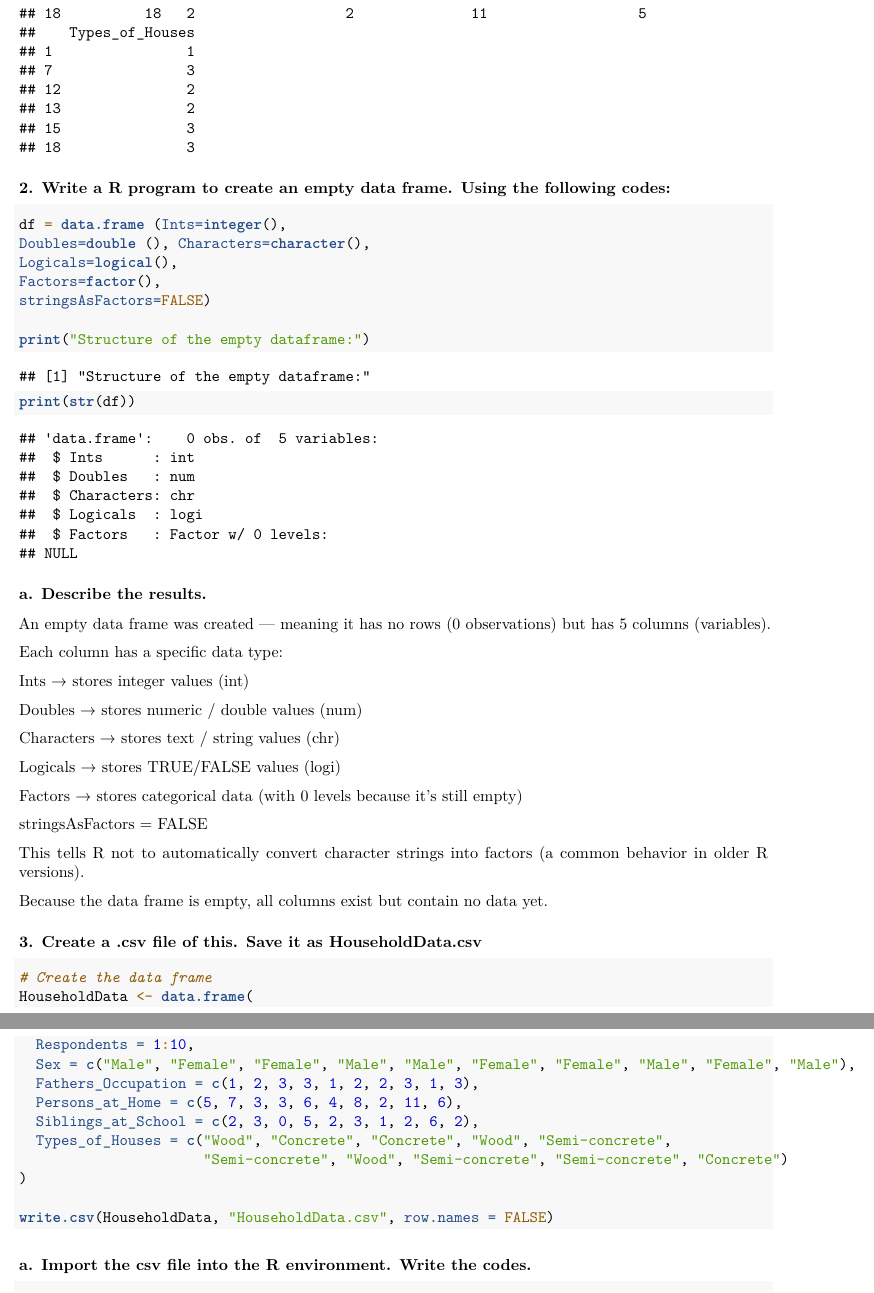
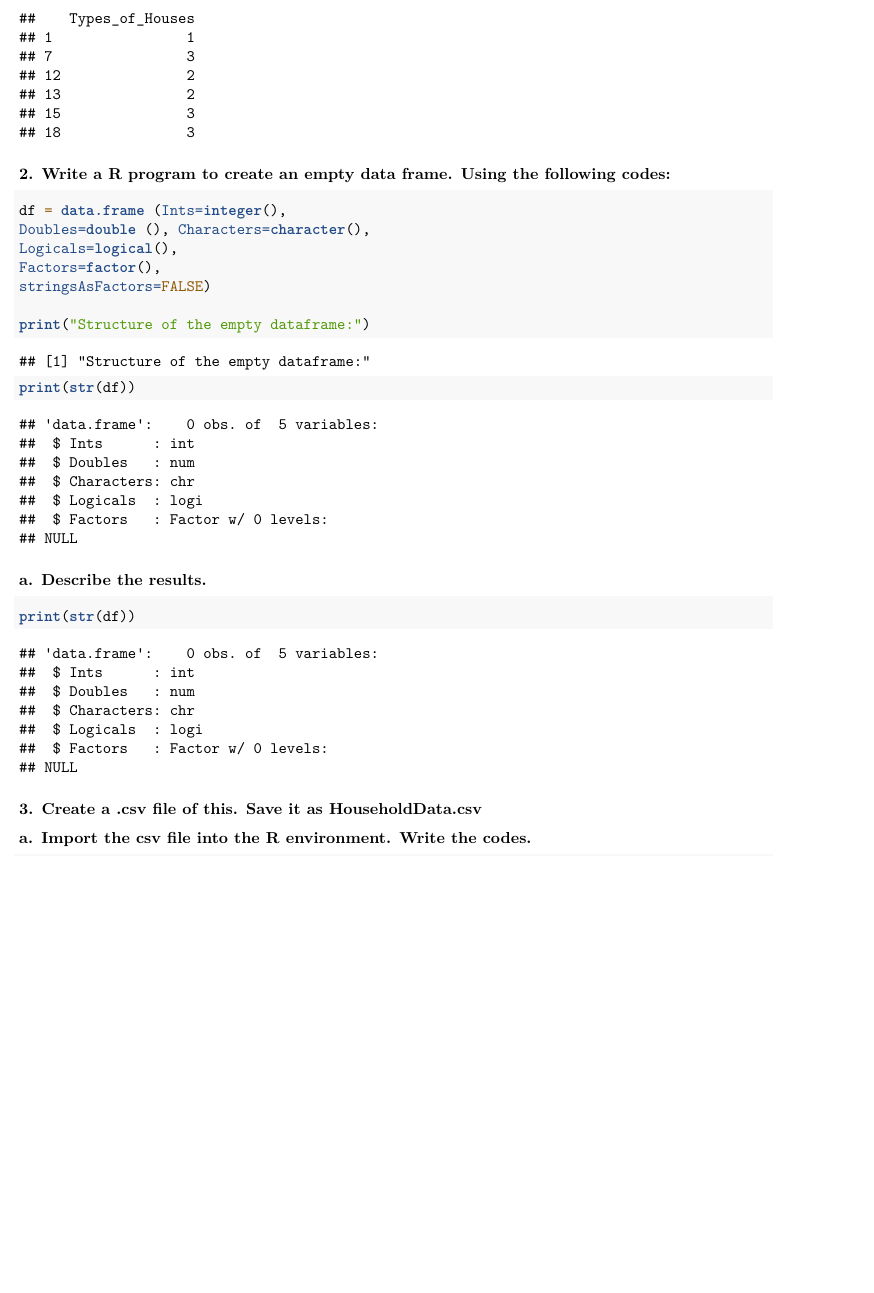
Before and after one commit to renzmoquete-hash/CS101_MOQUETE, an R Markdown document (RWorksheets/RWorksheet_Moquete#3b.Rmd): two parts of pages 4 and 5 of 8 before the commit and part of page 4 of 8 after it, the two joined at a grey line, cut at the place of the change, the shorter picture padded with empty space. Rendered offline with R 4.5, knitr and Pandoc, then LaTeX, with nearby package versions.

Commit message:
Updated Worksheet

````diff
--- a/RWorksheets/RWorksheet_Moquete#3b.Rmd
+++ b/RWorksheets/RWorksheet_Moquete#3b.Rmd
@@ -122,47 +110,19 @@ print(str(df))
 
 ### a. Describe the results.
 
-An empty data frame was created — meaning it has no rows (0 observations) but has 5 columns (variables).
+```{r}
 
-Each column has a specific data type:
+print(str(df))
 
-Ints → stores integer values (int)
 
-Doubles → stores numeric / double values (num)
+```
 
-Characters → stores text / string values (chr)
 
-Logicals → stores TRUE/FALSE values (logi)
-
-Factors → stores categorical data (with 0 levels because it’s still empty)
-
-stringsAsFactors = FALSE
-
-This tells R not to automatically convert character strings into factors (a common behavior in older R versions).
-
-Because the data frame is empty, all columns exist but contain no data yet.
 
 ### 3. Create a .csv file of this. Save it as HouseholdData.csv
 
-```{r}
+### a. Import the csv file into the R environment. Write the codes.
 
-# Create the data frame
-HouseholdData <- data.frame(
-  Respondents = 1:10,
-  Sex = c("Male", "Female", "Female", "Male", "Male", "Female", "Female", "Male", "Female", "Male"),
-  Fathers_Occupation = c(1, 2, 3, 3, 1, 2, 2, 3, 1, 3),
-  Persons_at_Home = c(5, 7, 3, 3, 6, 4, 8, 2, 11, 6),
-  Siblings_at_School = c(2, 3, 0, 5, 2, 3, 1, 2, 6, 2),
-  Types_of_Houses = c("Wood", "Concrete", "Concrete", "Wood", "Semi-concrete",
-                      "Semi-concrete", "Wood", "Semi-concrete", "Semi-concrete", "Concrete")
-)
-
-write.csv(HouseholdData, "HouseholdData.csv", row.names = FALSE)
-
-
-
-```
-### a. Import the csv file into the R environment. Write the codes.
 ```{r}
 
 household_data <- read.csv("HouseholdData.csv")
````
Also changed, not shown: RWorksheets/RWorksheet_Moquete#3a.Rmd (+0 -1 lines), RWorksheets/RWorksheet_Moquete-3b.pdf, RWorksheets/RWorksheet_Moquete#3b.Rmd (18 more changed lines).
